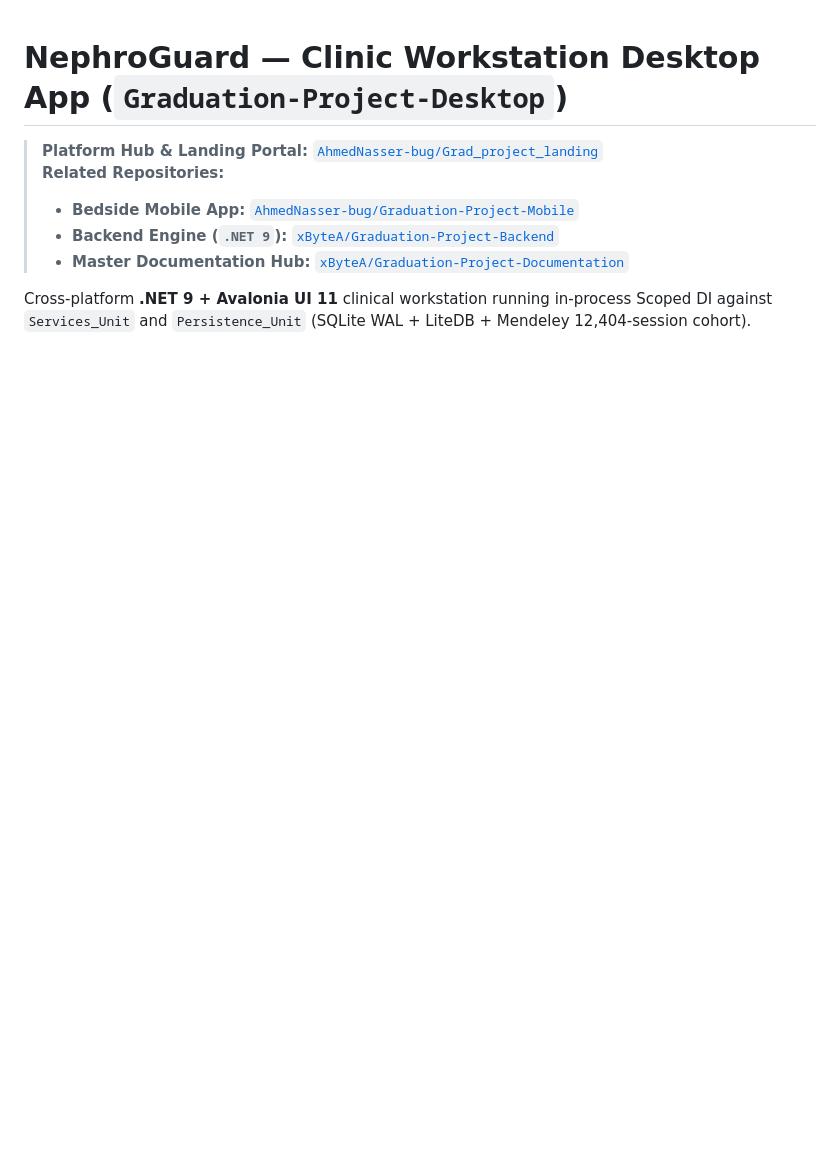
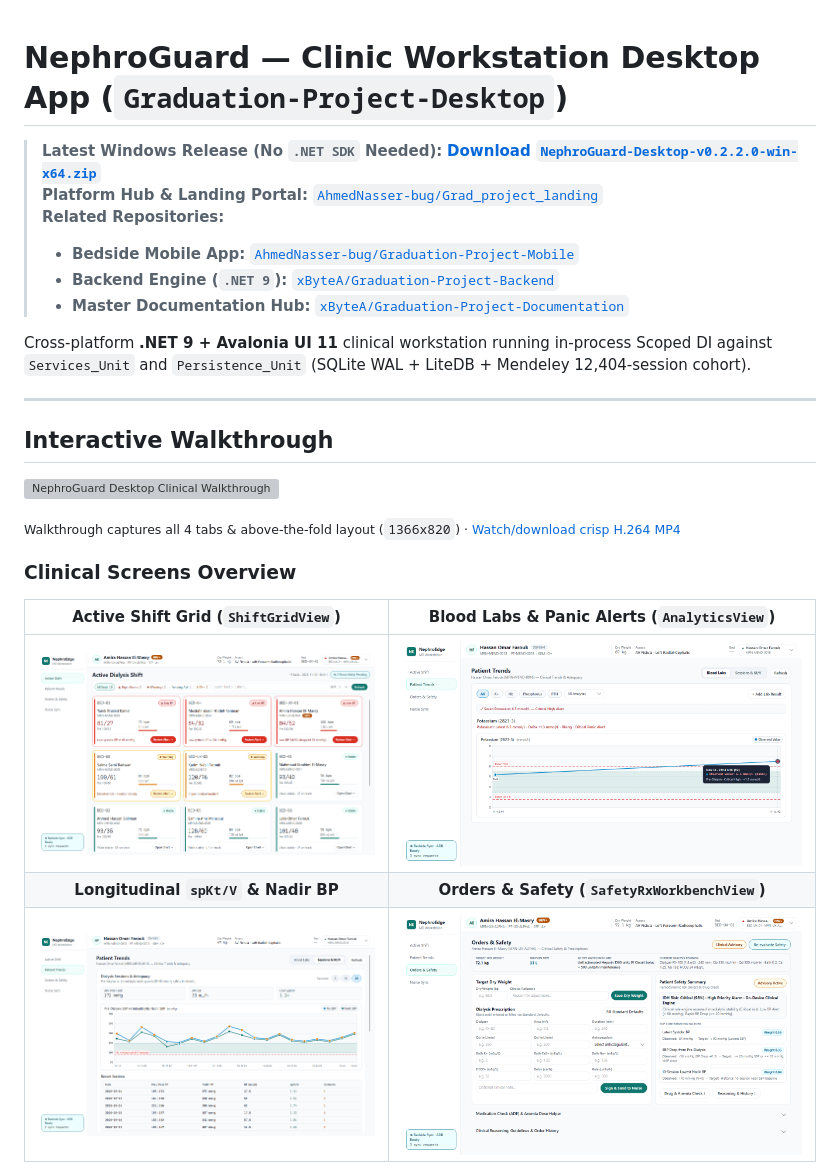
Before and after one commit to AhmedNasser-bug/Graduation-Project-Desktop, a Markdown page: README.md, the part around one of its changes. Rendered like a GitHub page; pictures changed too: docs/media/orders-safety.png (added), docs/media/patient-trends-labs.png (added), docs/media/patient-trends-sessions.png (added); blank space fills up the shorter version; grey boxes are pictures that could not be loaded.

Commit message:
v0.2.2.0 feat: add README walkthrough GIF/screenshots and bundle dataset for win-x64 release

```diff
--- a/README.md
+++ b/README.md
@@ -1,5 +1,6 @@
 # NephroGuard — Clinic Workstation Desktop App (`Graduation-Project-Desktop`)
 
+> **Latest Windows Release (No `.NET SDK` Needed):** [**Download `NephroGuard-Desktop-v0.2.2.0-win-x64.zip`**](https://github.com/AhmedNasser-bug/Graduation-Project-Desktop/releases/tag/v0.2.2.0)
 > **Platform Hub & Landing Portal:** [`AhmedNasser-bug/Grad_project_landing`](https://github.com/AhmedNasser-bug/Grad_project_landing)
 > **Related Repositories:**
 > - **Bedside Mobile App:** [`AhmedNasser-bug/Graduation-Project-Mobile`](https://github.com/AhmedNasser-bug/Graduation-Project-Mobile)
@@ -7,3 +8,20 @@
 > - **Master Documentation Hub:** [`xByteA/Graduation-Project-Documentation`](https://github.com/xByteA/Graduation-Project-Documentation)
 
 Cross-platform **.NET 9 + Avalonia UI 11** clinical workstation running in-process Scoped DI against `Services_Unit` and `Persistence_Unit` (SQLite WAL + LiteDB + Mendeley 12,404-session cohort).
+
+---
+
+## Interactive Walkthrough
+
+![NephroGuard Desktop Clinical Walkthrough](docs/media/nephroguard-desktop-walkthrough.gif)
+
+<sub>Walkthrough captures all 4 tabs & above-the-fold layout (`1366x820`) · [Watch/download crisp H.264 MP4](https://github.com/AhmedNasser-bug/Graduation-Project-Desktop/releases/download/v0.2.2.0/nephroguard-desktop-walkthrough.mp4)</sub>
+
+### Clinical Screens Overview
+
+| Active Shift Grid (`ShiftGridView`) | Blood Labs & Panic Alerts (`AnalyticsView`) |
+| :---: | :---: |
+| ![Active Dialysis Shift Grid](docs/media/shift-grid.png) | ![Blood Labs & Interactive Tooltip](docs/media/patient-trends-labs.png) |
+| **Longitudinal `spKt/V` & Nadir BP** | **Orders & Safety (`SafetyRxWorkbenchView`)** |
+| ![Longitudinal Sessions and Kt/V](docs/media/patient-trends-sessions.png) | ![Orders Safety and Nurse Sync](docs/media/orders-safety.png) |
+
```
Also changed, not shown: other parts of README.md (+14 -0 lines), CHANGELOG.md (+7 -0 lines), docs/media/nurse-sync.png (added), 3 other files.
